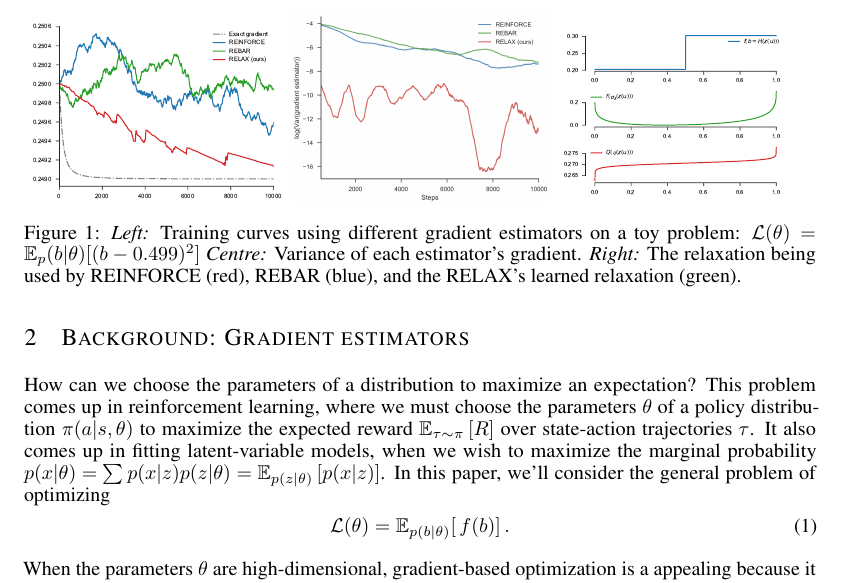
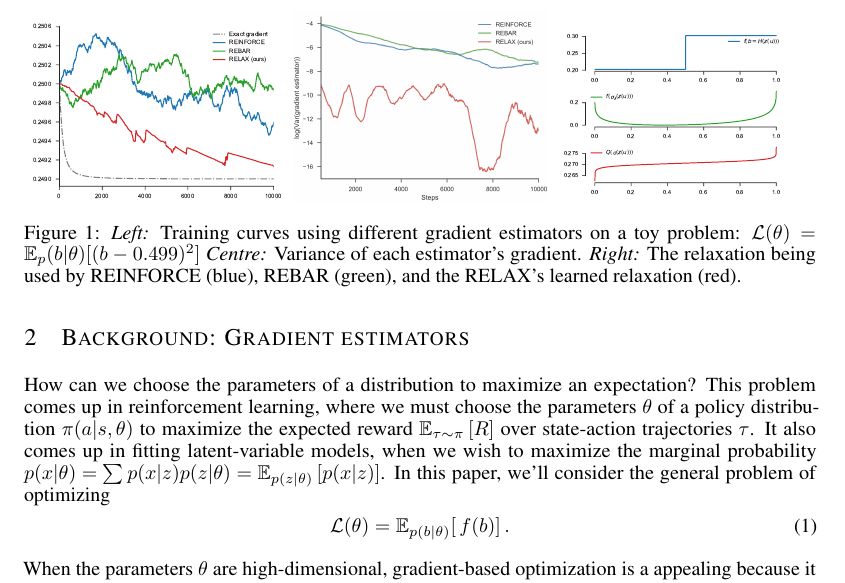
Before and after one commit to duvenaud/relax, a LaTeX paper (paper/generalized_rebar.tex): part of page 2 of 14, cut so that both start at the same text. Compiled offline with pdfLaTeX.

Commit message:
fix colors'

```diff
--- a/paper/generalized_rebar.tex
+++ b/paper/generalized_rebar.tex
@@ -119,7 +119,7 @@ Furthermore, we derive improved variants of popular reinforcement learning metho
 \caption{
 \emph{Left:} Training curves using different gradient estimators on a toy problem: {$\mathcal{L}(\theta) = \E_p(b|\theta) [ (b - 0.499)^2 ]$}
 \emph{Centre:} Variance of each estimator's gradient.
-\emph{Right:} The relaxation being used by REINFORCE (red), REBAR (blue), and the RELAX's learned relaxation (green).
+\emph{Right:} The relaxation being used by REINFORCE (blue), REBAR (green), and the RELAX's learned relaxation (red).
 }
 \label{first figure}
 \end{figure}
```
